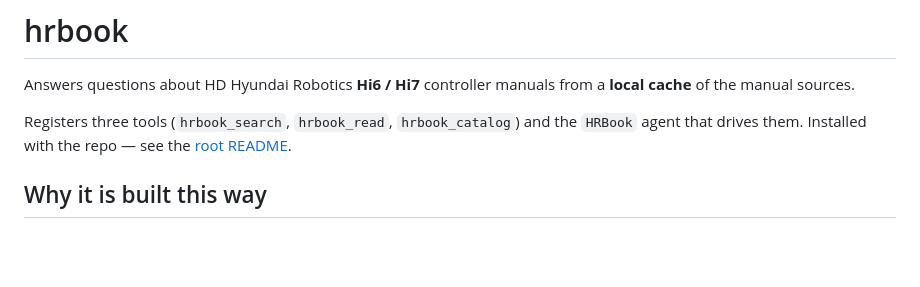
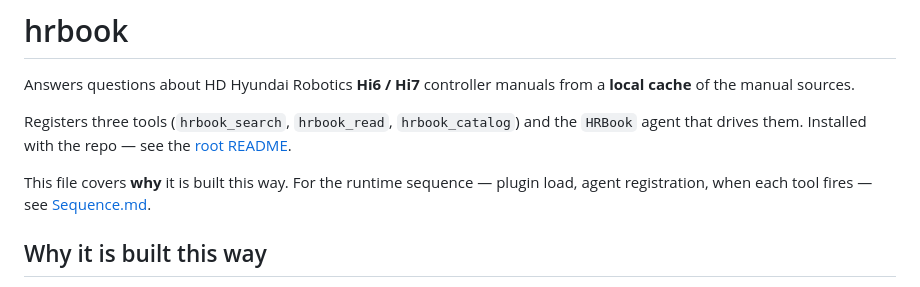
Before and after one commit to nedleeds/opencode, a Markdown page: plugins/hrbook/README.md, the part around the change. Drawn GitHub-style; blank space fills up the shorter version.

```diff
--- a/plugins/hrbook/README.md
+++ b/plugins/hrbook/README.md
@@ -6,6 +6,9 @@ a **local cache** of the manual sources.
 Registers three tools (`hrbook_search`, `hrbook_read`, `hrbook_catalog`) and the
 `HRBook` agent that drives them. Installed with the repo — see the
 [root README](../../README.md).
+
+This file covers **why** it is built this way. For the runtime sequence — plugin
+load, agent registration, when each tool fires — see [Sequence.md](../../Sequence.md).
 
 ## Why it is built this way
 
```
Also changed, not shown: README.md (+3 -0 lines), Sequence.md (added, +237 -0 lines).
